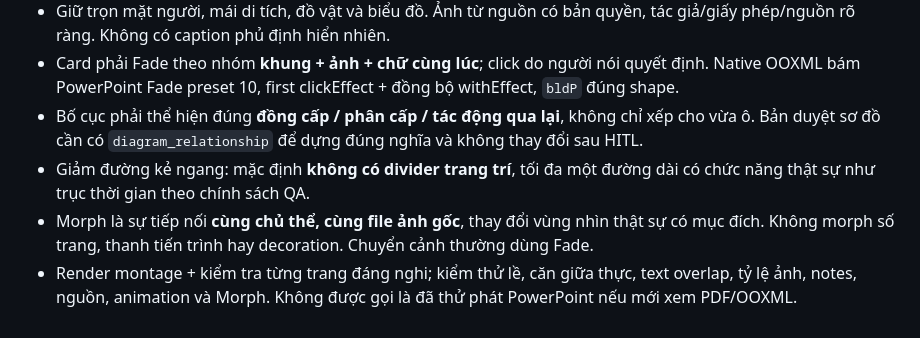
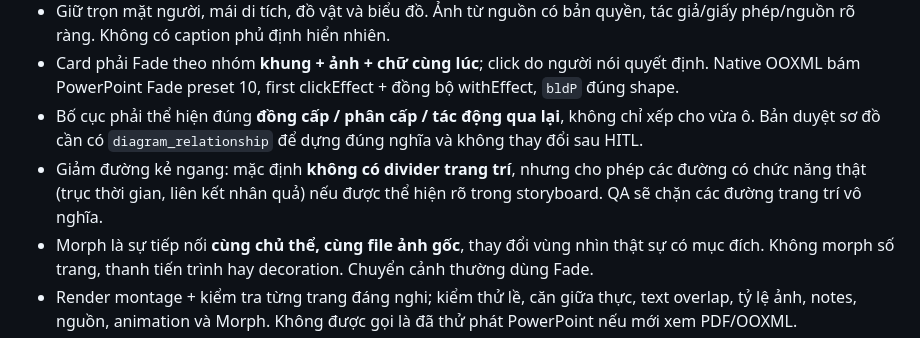
Before and after one commit to longnt27/chat-slide-studio, a Markdown page: README.md, the part around the change. Drawn GitHub-style.

```diff
--- a/README.md
+++ b/README.md
@@ -25,7 +25,7 @@ ChatGPT ghi `approval.json` kèm **trích nguyên văn sự đồng ý** và SHA
 - Giữ trọn mặt người, mái di tích, đồ vật và biểu đồ. Ảnh từ nguồn có bản quyền, tác giả/giấy phép/nguồn rõ ràng. Không có caption phủ định hiển nhiên.
 - Card phải Fade theo nhóm **khung + ảnh + chữ cùng lúc**; click do người nói quyết định. Native OOXML bám PowerPoint Fade preset 10, first clickEffect + đồng bộ withEffect, `bldP` đúng shape.
 - Bố cục phải thể hiện đúng **đồng cấp / phân cấp / tác động qua lại**, không chỉ xếp cho vừa ô. Bản duyệt sơ đồ cần có `diagram_relationship` để dựng đúng nghĩa và không thay đổi sau HITL.
-- Giảm đường kẻ ngang: mặc định **không có divider trang trí**, tối đa một đường dài có chức năng thật sự như trục thời gian theo chính sách QA.
+- Giảm đường kẻ ngang: mặc định **không có divider trang trí**, nhưng cho phép các đường có chức năng thật (trục thời gian, liên kết nhân quả) nếu được thể hiện rõ trong storyboard. QA sẽ chặn các đường trang trí vô nghĩa.
 - Morph là sự tiếp nối **cùng chủ thể, cùng file ảnh gốc**, thay đổi vùng nhìn thật sự có mục đích. Không morph số trang, thanh tiến trình hay decoration. Chuyển cảnh thường dùng Fade.
 - Render montage + kiểm tra từng trang đáng nghi; kiểm thử lề, căn giữa thực, text overlap, tỷ lệ ảnh, notes, nguồn, animation và Morph. Không được gọi là đã thử phát PowerPoint nếu mới xem PDF/OOXML.
 
```
Also changed, not shown: AGENTS.md (+1 -1 lines), SKILL.md (+1 -1 lines).
